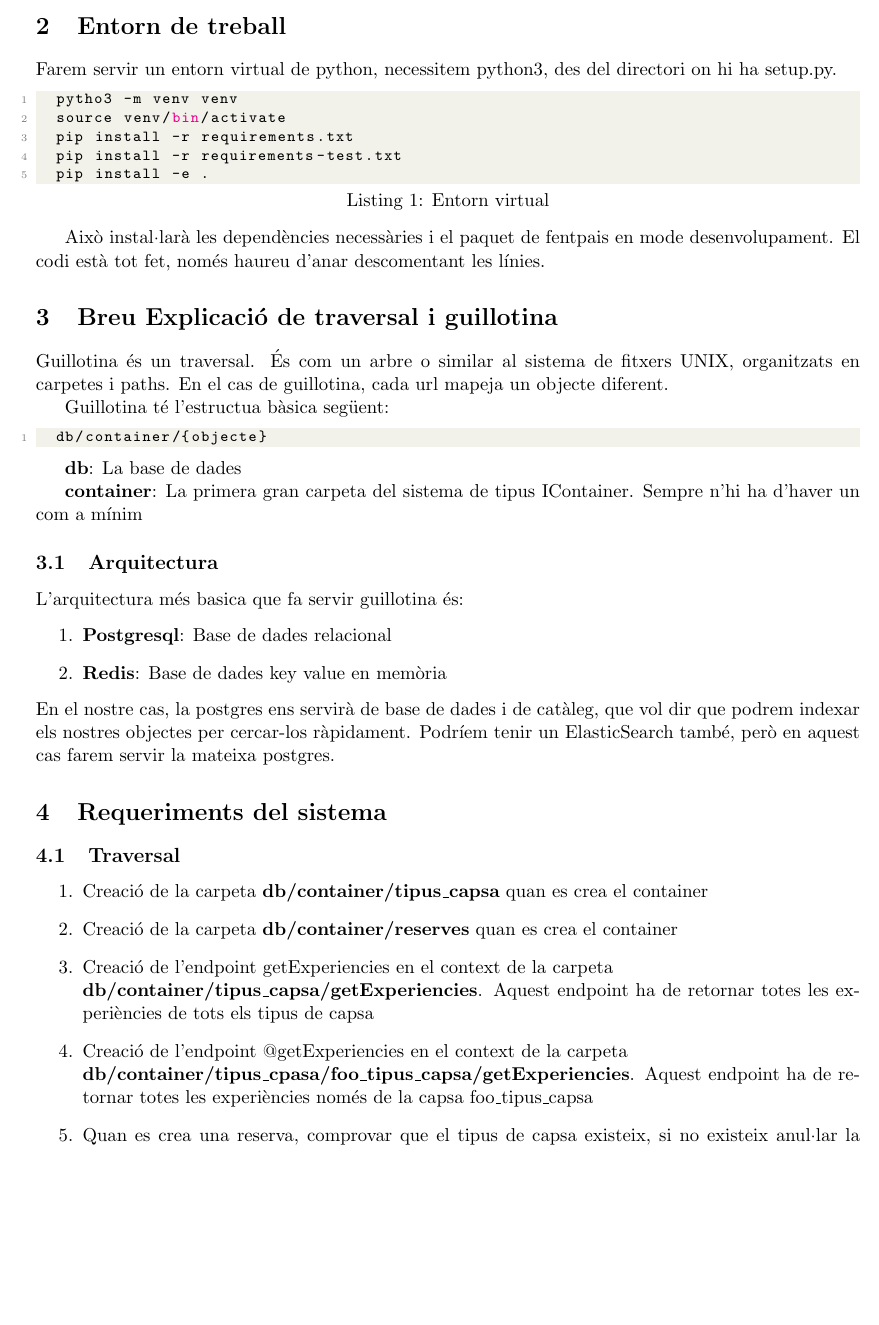
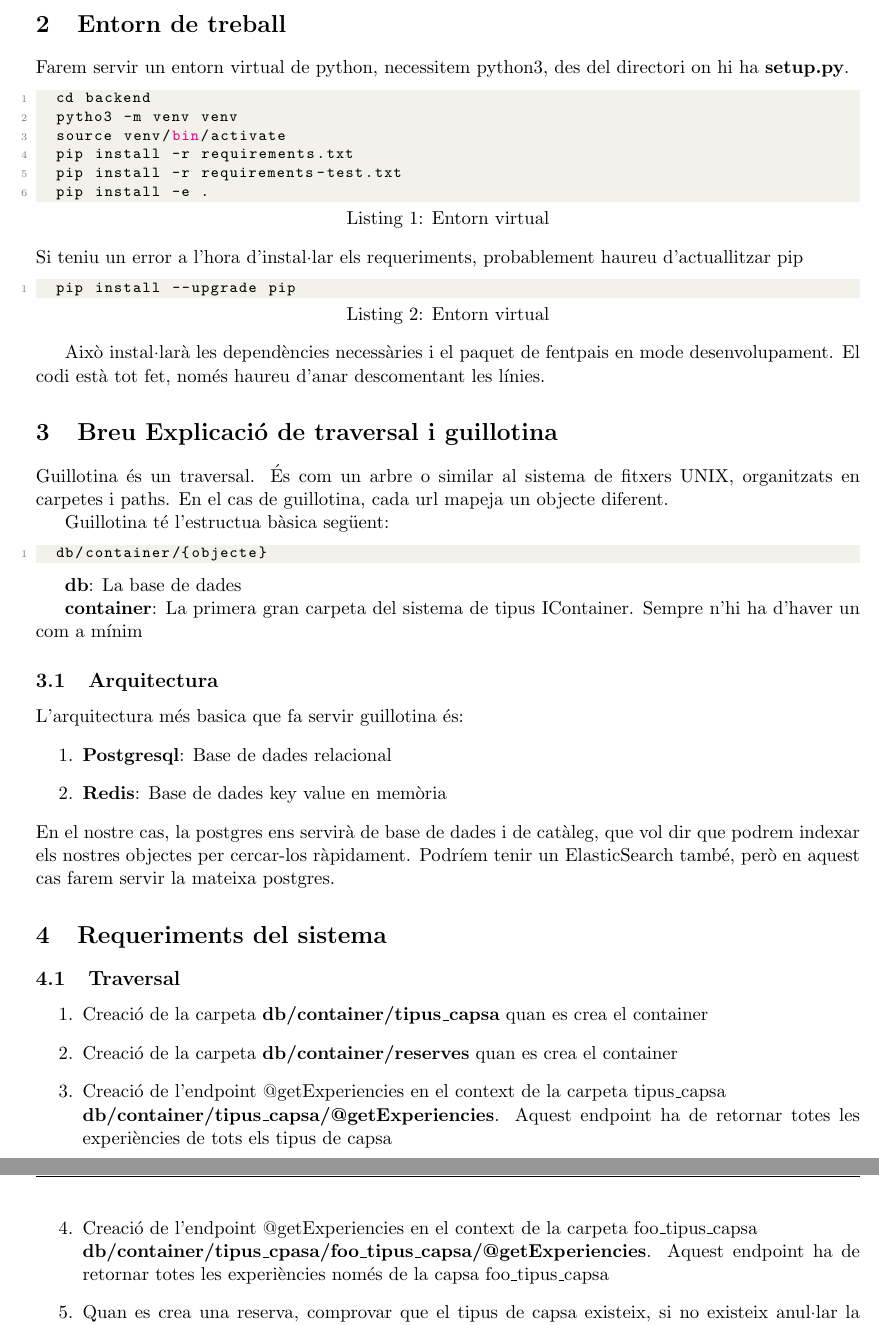
Before and after one commit to nilbacardit26/fent-pais-guillotina, a LaTeX document (backend/report.tex): part of page 2 of 12 before the commit and two parts of pages 2 and 3 of 12 after it, the two joined at a grey line, cut so that both start at the same text, the shorter picture padded with empty space. Compiled offline with pdfLaTeX.

Commit message:
requirements

```diff
--- a/backend/report.tex
+++ b/backend/report.tex
@@ -62,15 +62,22 @@ experiències.
 
 \section{Entorn de treball}
 Farem servir un entorn virtual de python, necessitem python3, des del
-directori on hi ha setup.py.
+directori on hi ha \textbf{setup.py}.
 
 \begin{lstlisting}[language=Python, caption=Entorn virtual]
+  cd backend
   pytho3 -m venv venv
   source venv/bin/activate
   pip install -r requirements.txt
   pip install -r requirements-test.txt
   pip install -e .
 \end{lstlisting}
+Si teniu un error a l'hora d'instal·lar els requeriments, probablement
+haureu d'actuallitzar pip
+\begin{lstlisting}[language=Python, caption=Entorn virtual]
+  pip install --upgrade pip
+\end{lstlisting}
+
 
 Això instal·larà les dependències necessàries i el paquet de fentpais
 en mode desenvolupament. El codi està tot fet, només haureu d'anar
@@ -107,13 +114,13 @@ aquest cas farem servir la mateixa postgres.
 \begin{enumerate}
 \item Creació de la carpeta \textbf{db/container/tipus\_capsa} quan es crea el container
 \item Creació de la carpeta \textbf{db/container/reserves} quan es crea el container
-\item Creació de l'endpoint \@getExperiencies en el context de la
-  carpeta \\ \textbf{db/container/tipus\_capsa/\@getExperiencies}. Aquest
+\item Creació de l'endpoint {@}getExperiencies en el context de la
+  carpeta tipus\_capsa \\ \textbf{db/container/tipus\_capsa/{@}getExperiencies}. Aquest
   endpoint ha de retornar totes les experiències de tots els tipus
   de capsa
-\item Creació de l'endpoint @getExperiencies en el context de la
-  carpeta \\
-  \textbf{db/container/tipus\_cpasa/foo\_tipus\_capsa/\@getExperiencies}. Aquest
+\item Creació de l'endpoint {@}getExperiencies en el context de la
+  carpeta foo\_tipus\_capsa \\
+  \textbf{db/container/tipus\_cpasa/foo\_tipus\_capsa/{@}getExperiencies}. Aquest
   endpoint ha de retornar totes les experiències només de la capsa
   foo\_tipus\_capsa
 \item Quan es crea una reserva, comprovar que el tipus de capsa
```
Also changed, not shown: backend/requirements.txt (+0 -3 lines), backend/report.pdf, backend/report.tex (6 more changed lines).
